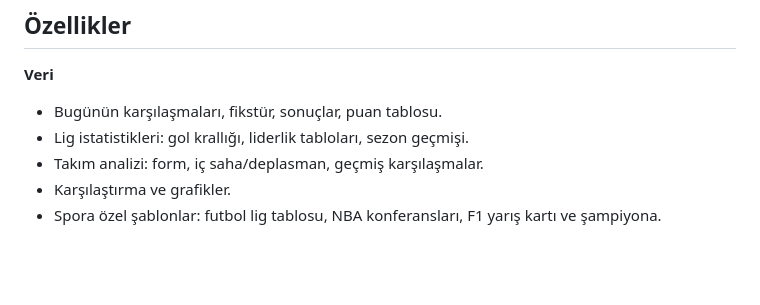
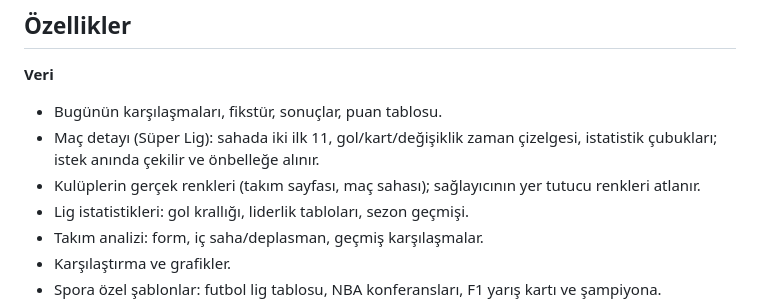
Before and after one commit to Ahmetbaboli/sporhub, a Markdown page: README.md, the part around one of its changes. Drawn GitHub-style; blank space fills up the shorter version.

```diff
--- a/README.md
+++ b/README.md
@@ -20,6 +35,9 @@
 
 **Veri**
 - Bugünün karşılaşmaları, fikstür, sonuçlar, puan tablosu.
+- Maç detayı (Süper Lig): sahada iki ilk 11, gol/kart/değişiklik zaman çizelgesi, istatistik
+  çubukları; istek anında çekilir ve önbelleğe alınır.
+- Kulüplerin gerçek renkleri (takım sayfası, maç sahası); sağlayıcının yer tutucu renkleri atlanır.
 - Lig istatistikleri: gol krallığı, liderlik tabloları, sezon geçmişi.
 - Takım analizi: form, iç saha/deplasman, geçmiş karşılaşmalar.
 - Karşılaştırma ve grafikler.
```
Also changed, not shown: other parts of README.md (+17 -2 lines), docs/DECISIONS.md (+1 -0 lines), docs/PROGRESS.md (+1 -1 lines), docs/screenshots/f1.png (added), docs/screenshots/home.png (added), docs/screenshots/match-mobile.png (added), docs/screenshots/match.png (added), docs/screenshots/superlig.png (added), docs/screenshots/team.png (added).
